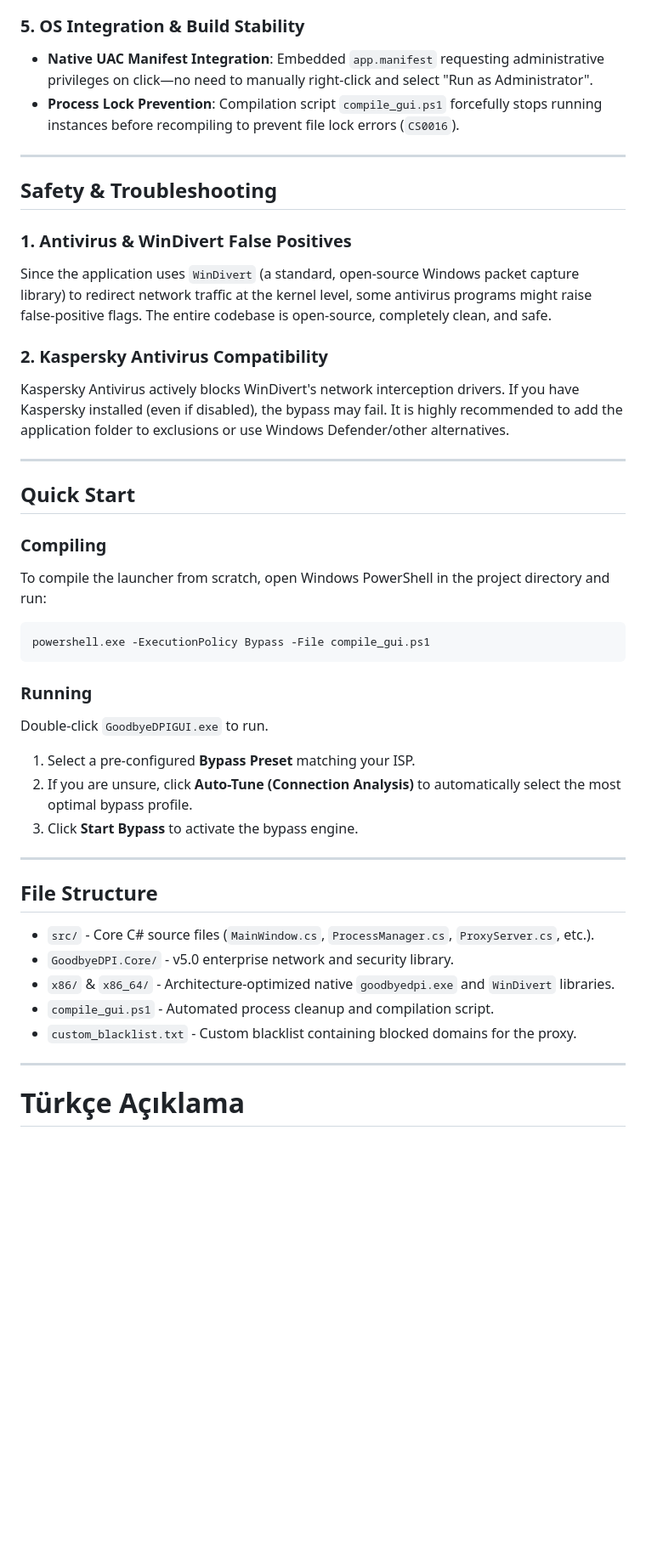
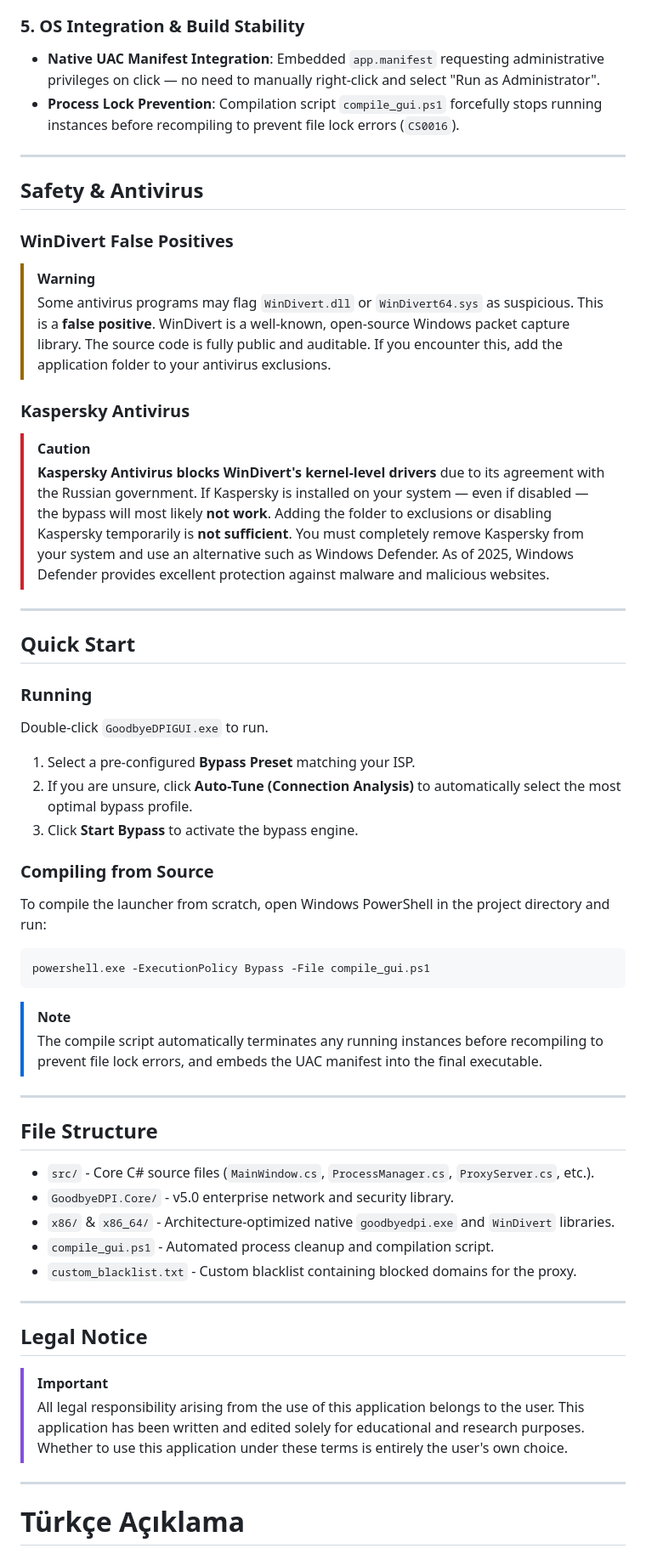
Before and after one commit to cagannbl/GoodbyeDPI-Turkey-Control-Panel, a Markdown page: README.md, the part around one of its changes. Shown at 85% size. Rendered like a GitHub page; blank space fills up the shorter version.

Commit message:
readme guncellendi

````diff
--- a/README.md
+++ b/README.md
@@ -36,28 +44,26 @@ GoodbyeDPI Turkey Control Panel is an enterprise-grade GUI and network tunneling
 *   **Local DNS Server (Port 53)**: Local UDP DNS server enabling mobile hotspot devices to bypass censorship simply by changing their DNS settings.
 
 ### 5. OS Integration & Build Stability
-*   **Native UAC Manifest Integration**: Embedded `app.manifest` requesting administrative privileges on click—no need to manually right-click and select "Run as Administrator".
+*   **Native UAC Manifest Integration**: Embedded `app.manifest` requesting administrative privileges on click — no need to manually right-click and select "Run as Administrator".
 *   **Process Lock Prevention**: Compilation script `compile_gui.ps1` forcefully stops running instances before recompiling to prevent file lock errors (`CS0016`).
 
 ---
 
-## Safety & Troubleshooting
+## Safety & Antivirus
 
-### 1. Antivirus & WinDivert False Positives
-Since the application uses `WinDivert` (a standard, open-source Windows packet capture library) to redirect network traffic at the kernel level, some antivirus programs might raise false-positive flags. The entire codebase is open-source, completely clean, and safe.
+### WinDivert False Positives
 
-### 2. Kaspersky Antivirus Compatibility
-Kaspersky Antivirus actively blocks WinDivert's network interception drivers. If you have Kaspersky installed (even if disabled), the bypass may fail. It is highly recommended to add the application folder to exclusions or use Windows Defender/other alternatives.
+> [!WARNING]
+> Some antivirus programs may flag `WinDivert.dll` or `WinDivert64.sys` as suspicious. This is a **false positive**. WinDivert is a well-known, open-source Windows packet capture library. The source code is fully public and auditable. If you encounter this, add the application folder to your antivirus exclusions.
+
+### Kaspersky Antivirus
+
+> [!CAUTION]
+> **Kaspersky Antivirus blocks WinDivert's kernel-level drivers** due to its agreement with the Russian government. If Kaspersky is installed on your system — even if disabled — the bypass will most likely **not work**. Adding the folder to exclusions or disabling Kaspersky temporarily is **not sufficient**. You must completely remove Kaspersky from your system and use an alternative such as Windows Defender. As of 2025, Windows Defender provides excellent protection against malware and malicious websites.
 
 ---
 
 ## Quick Start
-
-### Compiling
-To compile the launcher from scratch, open Windows PowerShell in the project directory and run:
-```powershell
-powershell.exe -ExecutionPolicy Bypass -File compile_gui.ps1
-```
 
 ### Running
 Double-click `GoodbyeDPIGUI.exe` to run.
@@ -65,6 +71,15 @@ Double-click `GoodbyeDPIGUI.exe` to run.
 1.  Select a pre-configured **Bypass Preset** matching your ISP.
 2.  If you are unsure, click **Auto-Tune (Connection Analysis)** to automatically select the most optimal bypass profile.
 3.  Click **Start Bypass** to activate the bypass engine.
+
+### Compiling from Source
+To compile the launcher from scratch, open Windows PowerShell in the project directory and run:
+```powershell
+powershell.exe -ExecutionPolicy Bypass -File compile_gui.ps1
+```
+
+> [!NOTE]
+> The compile script automatically terminates any running instances before recompiling to prevent file lock errors, and embeds the UAC manifest into the final executable.
 
 ---
 
@@ -78,6 +93,13 @@ Double-click `GoodbyeDPIGUI.exe` to run.
 
 ---
 
+## Legal Notice
+
+> [!IMPORTANT]
+> All legal responsibility arising from the use of this application belongs to the user. This application has been written and edited solely for educational and research purposes. Whether to use this application under these terms is entirely the user's own choice.
+
+---
+
 <a name="türkçe"></a>
 # Türkçe Açıklama
 
````
Also changed, not shown: other parts of README.md (+42 -12 lines).
